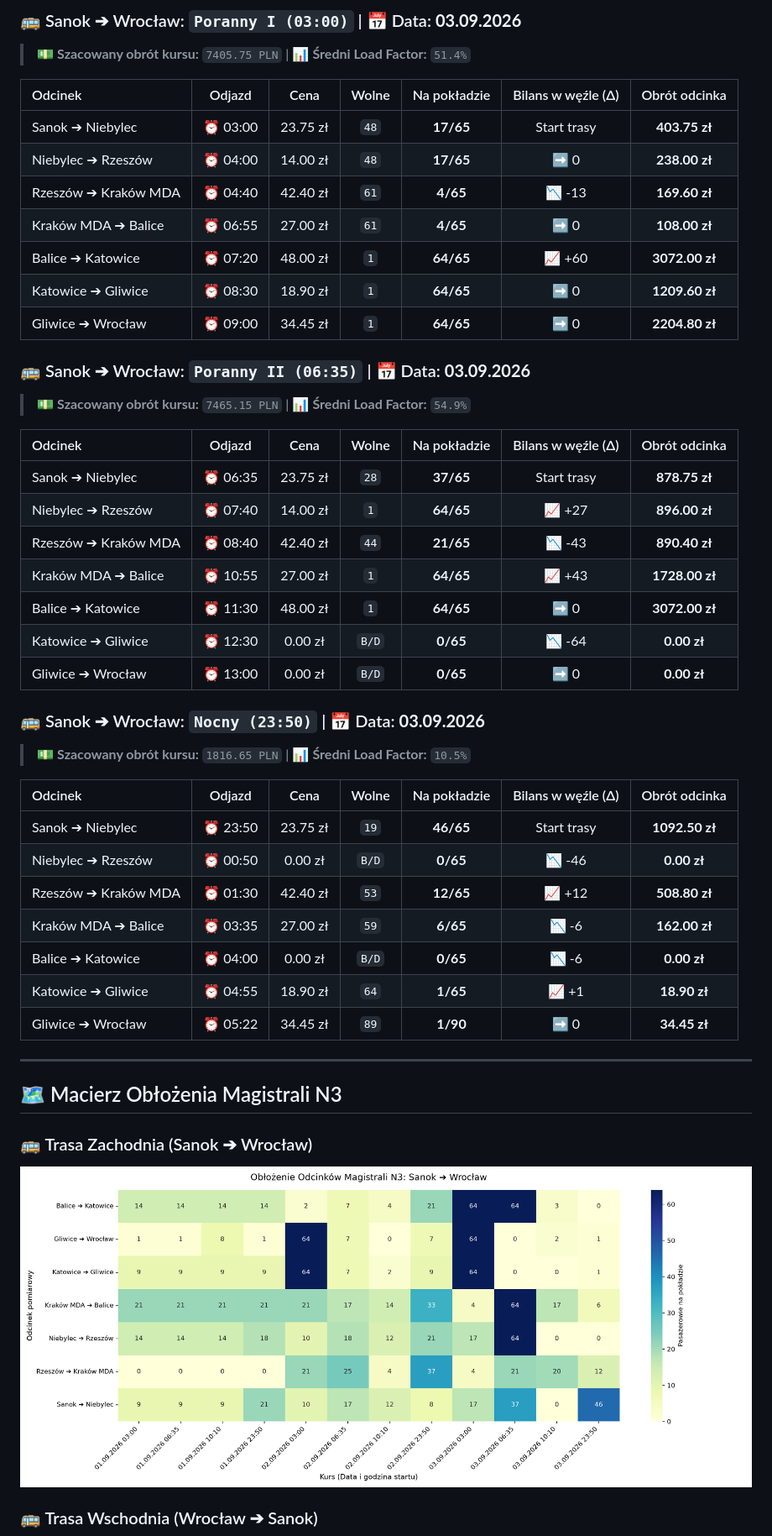
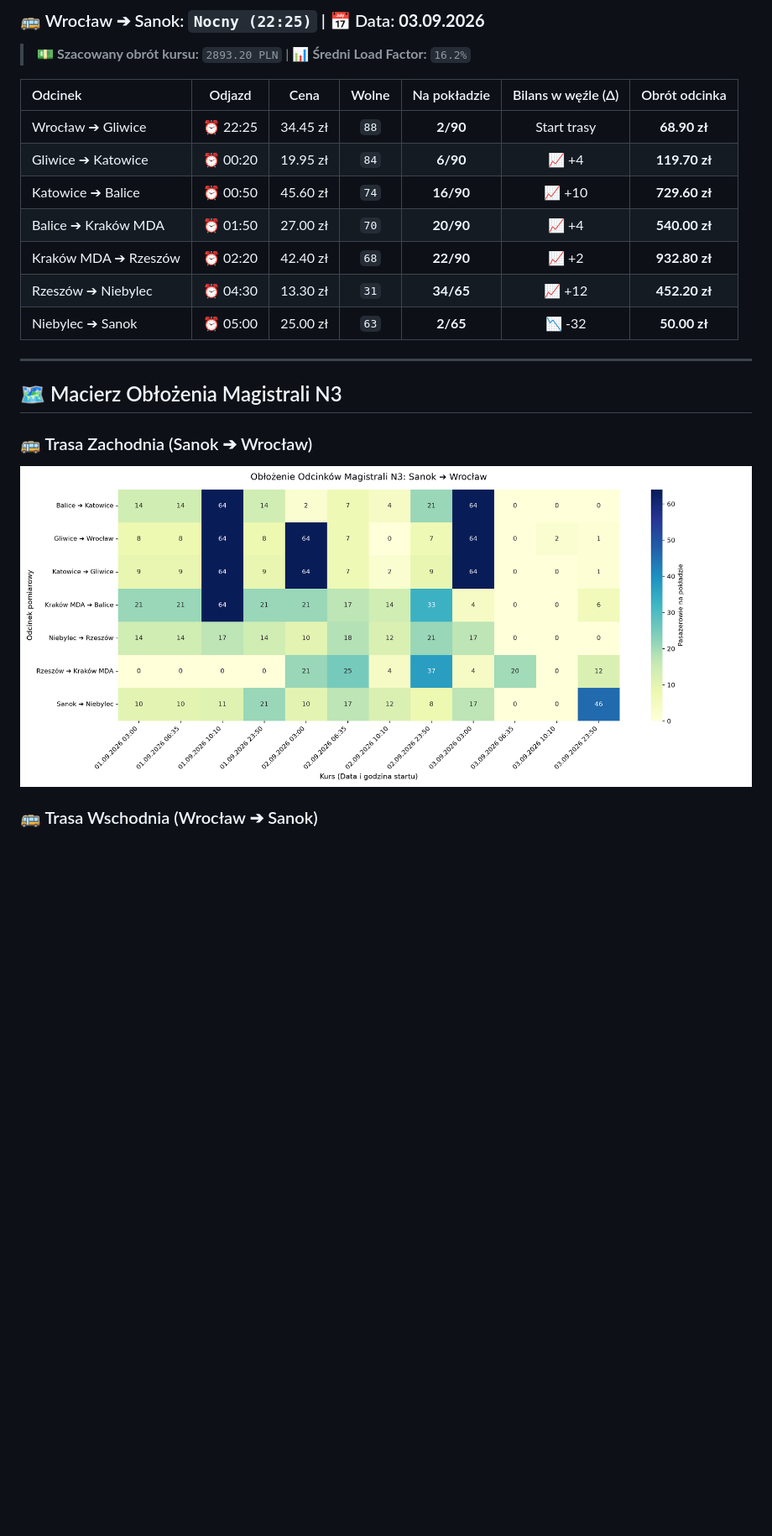
Before and after one commit to gkakol/Hermes, a Markdown page: README.md, the part around the change printed below. Shown: that part at 84% size. Rendered like a GitHub page; pictures changed too: chronos_westbound.png; blank space fills up the shorter version.

```diff
--- a/README.md
+++ b/README.md
@@ -190,42 +164,16 @@
 
-### 🚌 Sanok ➔ Wrocław: `Poranny I (03:00)` | 📅 Data: **03.09.2026**
-> 💵 **Szacowany obrót kursu:** `7405.75 PLN` | 📊 **Średni Load Factor:** `51.4%`
+### 🚌 Wrocław ➔ Sanok: `Nocny (22:25)` | 📅 Data: **03.09.2026**
+> 💵 **Szacowany obrót kursu:** `2893.20 PLN` | 📊 **Średni Load Factor:** `16.2%`
 
 | Odcinek | Odjazd | Cena | Wolne | Na pokładzie | Bilans w węźle (Δ) | Obrót odcinka |
 | :--- | :---: | :---: | :---: | :---: | :---: | :---: |
-| Sanok ➔ Niebylec | ⏰ 03:00 | 23.75 zł | `48` | **17/65** | Start trasy | **403.75 zł** |
-| Niebylec ➔ Rzeszów | ⏰ 04:00 | 14.00 zł | `48` | **17/65** | ➡️ 0 | **238.00 zł** |
-| Rzeszów ➔ Kraków MDA | ⏰ 04:40 | 42.40 zł | `61` | **4/65** | 📉 -13 | **169.60 zł** |
-| Kraków MDA ➔ Balice | ⏰ 06:55 | 27.00 zł | `61` | **4/65** | ➡️ 0 | **108.00 zł** |
-| Balice ➔ Katowice | ⏰ 07:20 | 48.00 zł | `1` | **64/65** | 📈 +60 | **3072.00 zł** |
-| Katowice ➔ Gliwice | ⏰ 08:30 | 18.90 zł | `1` | **64/65** | ➡️ 0 | **1209.60 zł** |
-| Gliwice ➔ Wrocław | ⏰ 09:00 | 34.45 zł | `1` | **64/65** | ➡️ 0 | **2204.80 zł** |
-
-### 🚌 Sanok ➔ Wrocław: `Poranny II (06:35)` | 📅 Data: **03.09.2026**
-> 💵 **Szacowany obrót kursu:** `7465.15 PLN` | 📊 **Średni Load Factor:** `54.9%`
-
-| Odcinek | Odjazd | Cena | Wolne | Na pokładzie | Bilans w węźle (Δ) | Obrót odcinka |
-| :--- | :---: | :---: | :---: | :---: | :---: | :---: |
-| Sanok ➔ Niebylec | ⏰ 06:35 | 23.75 zł | `28` | **37/65** | Start trasy | **878.75 zł** |
-| Niebylec ➔ Rzeszów | ⏰ 07:40 | 14.00 zł | `1` | **64/65** | 📈 +27 | **896.00 zł** |
-| Rzeszów ➔ Kraków MDA | ⏰ 08:40 | 42.40 zł | `44` | **21/65** | 📉 -43 | **890.40 zł** |
-| Kraków MDA ➔ Balice | ⏰ 10:55 | 27.00 zł | `1` | **64/65** | 📈 +43 | **1728.00 zł** |
-| Balice ➔ Katowice | ⏰ 11:30 | 48.00 zł | `1` | **64/65** | ➡️ 0 | **3072.00 zł** |
-| Katowice ➔ Gliwice | ⏰ 12:30 | 0.00 zł | `B/D` | **0/65** | 📉 -64 | **0.00 zł** |
-| Gliwice ➔ Wrocław | ⏰ 13:00 | 0.00 zł | `B/D` | **0/65** | ➡️ 0 | **0.00 zł** |
-
-### 🚌 Sanok ➔ Wrocław: `Nocny (23:50)` | 📅 Data: **03.09.2026**
-> 💵 **Szacowany obrót kursu:** `1816.65 PLN` | 📊 **Średni Load Factor:** `10.5%`
-
-| Odcinek | Odjazd | Cena | Wolne | Na pokładzie | Bilans w węźle (Δ) | Obrót odcinka |
-| :--- | :---: | :---: | :---: | :---: | :---: | :---: |
-| Sanok ➔ Niebylec | ⏰ 23:50 | 23.75 zł | `19` | **46/65** | Start trasy | **1092.50 zł** |
-| Niebylec ➔ Rzeszów | ⏰ 00:50 | 0.00 zł | `B/D` | **0/65** | 📉 -46 | **0.00 zł** |
-| Rzeszów ➔ Kraków MDA | ⏰ 01:30 | 42.40 zł | `53` | **12/65** | 📈 +12 | **508.80 zł** |
-| Kraków MDA ➔ Balice | ⏰ 03:35 | 27.00 zł | `59` | **6/65** | 📉 -6 | **162.00 zł** |
-| Balice ➔ Katowice | ⏰ 04:00 | 0.00 zł | `B/D` | **0/65** | 📉 -6 | **0.00 zł** |
-| Katowice ➔ Gliwice | ⏰ 04:55 | 18.90 zł | `64` | **1/65** | 📈 +1 | **18.90 zł** |
-| Gliwice ➔ Wrocław | ⏰ 05:22 | 34.45 zł | `89` | **1/90** | ➡️ 0 | **34.45 zł** |
+| Wrocław ➔ Gliwice | ⏰ 22:25 | 34.45 zł | `88` | **2/90** | Start trasy | **68.90 zł** |
+| Gliwice ➔ Katowice | ⏰ 00:20 | 19.95 zł | `84` | **6/90** | 📈 +4 | **119.70 zł** |
+| Katowice ➔ Balice | ⏰ 00:50 | 45.60 zł | `74` | **16/90** | 📈 +10 | **729.60 zł** |
+| Balice ➔ Kraków MDA | ⏰ 01:50 | 27.00 zł | `70` | **20/90** | 📈 +4 | **540.00 zł** |
+| Kraków MDA ➔ Rzeszów | ⏰ 02:20 | 42.40 zł | `68` | **22/90** | 📈 +2 | **932.80 zł** |
+| Rzeszów ➔ Niebylec | ⏰ 04:30 | 13.30 zł | `31` | **34/65** | 📈 +12 | **452.20 zł** |
+| Niebylec ➔ Sanok | ⏰ 05:00 | 25.00 zł | `63` | **2/65** | 📉 -32 | **50.00 zł** |
 
 
 ---
```
Also changed, not shown: other parts of README.md (+77 -103 lines), chronos_eastbound.png, 1 other file.
